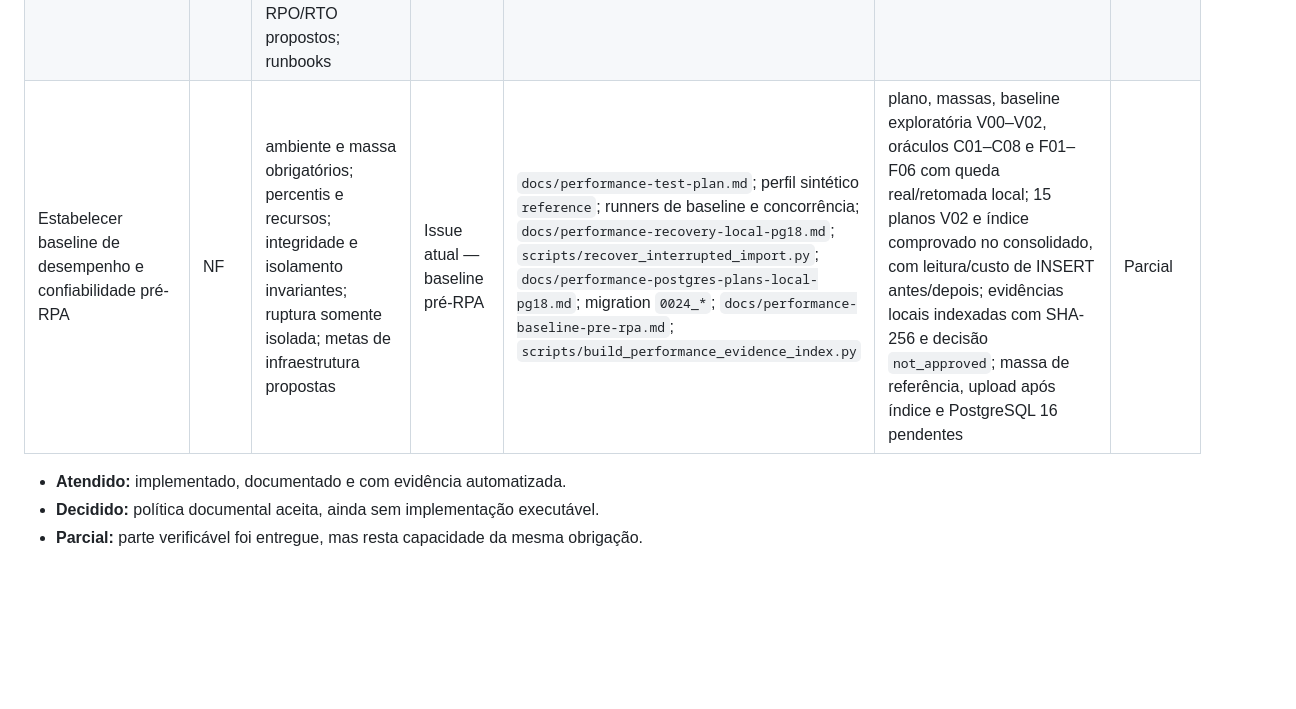
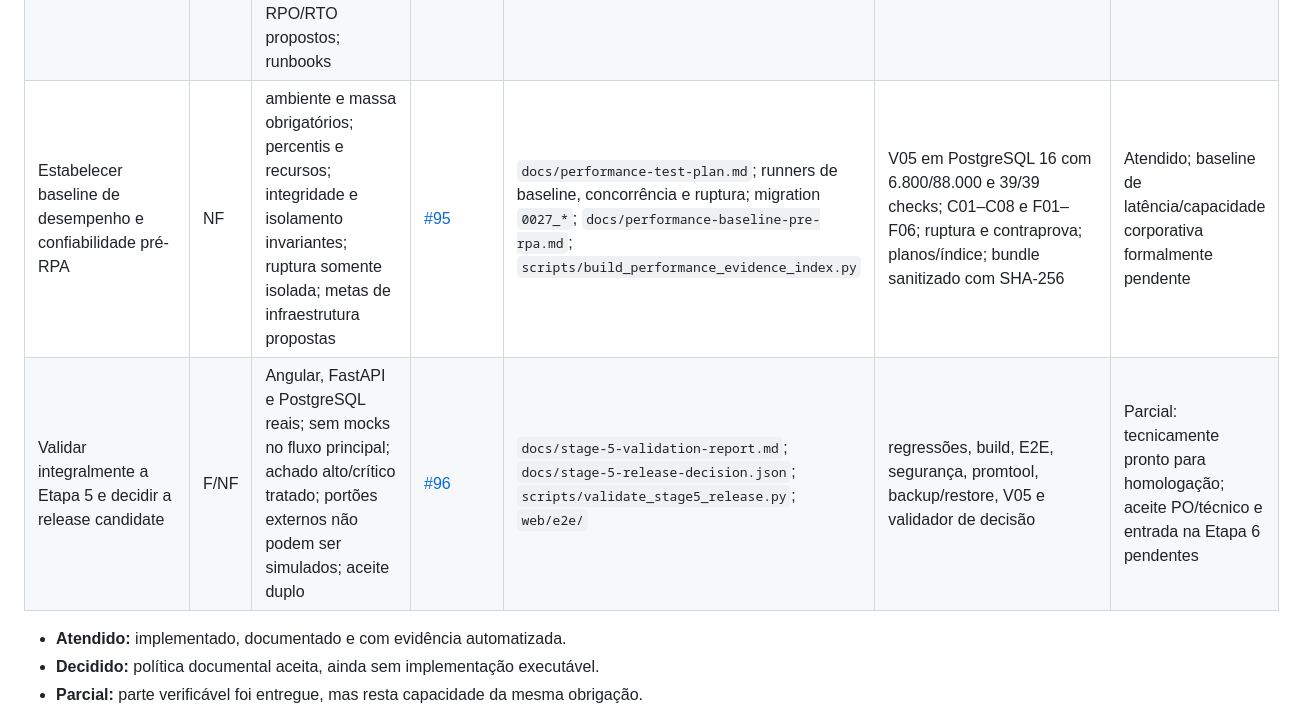
Before and after one commit to g-f307/synergia, a Markdown page: docs/traceability-matrix.md, the part around the change. GitHub-like rendering; blank space fills up the shorter version.

Commit message:
test(stage-5): validar carga concorrencia e recuperacao

```diff
--- a/docs/traceability-matrix.md
+++ b/docs/traceability-matrix.md
@@ -59,7 +59,8 @@ deliberadamente deixada para issue posterior.
 | Automatizar segurança ofensiva e cadeia de dependências | NF | DAST autenticado e restrito a ambiente descartável; regressão ofensiva; segredos; dependências Python/Node; imagem; SBOM; achados altos/críticos bloqueantes | [#92](https://github.com/g-f307/synergia/issues/92) | `scripts/security_release.py`; `docs/offensive-security.md`; `docs/security-release-policy.json`; job `security-release` | pytest de detectores/política; DAST; pip-audit; npm audit; Trivy; CycloneDX e artefatos sanitizados | Atendido |
 | Observar disponibilidade e jornadas críticas | NF | logs estruturados correlacionáveis; liveness independente; readiness de banco e armazenamento; métricas sem alta cardinalidade; alertas e painel reproduzíveis | [#93](https://github.com/g-f307/synergia/issues/93) | `app/observability/`; migration `0025_*`; `observability/`; `docs/observability.md` | testes unitários e PostgreSQL; promtool; OpenAPI; lint e CI | Atendido |
 | Proteger, reter e recuperar dados operacionais | NF | matriz integral; expurgo por allowlist; snapshot de banco e arquivos; restauração vazia; hashes e constraints; RPO/RTO propostos; runbooks | [#94](https://github.com/g-f307/synergia/issues/94) | `app/data_operations.py`; migration `0026_*`; `scripts/data_operations.py`; `docs/data-*.md`; `docs/runbooks/` | PostgreSQL 16 sintético; backup/restore; corrupção e ausência; promtool; reteste cruzado com exceção de projeto solo registrada | Atendido |
-| Estabelecer baseline de desempenho e confiabilidade pré-RPA | NF | ambiente e massa obrigatórios; percentis e recursos; integridade e isolamento invariantes; ruptura somente isolada; metas de infraestrutura propostas | Issue atual — baseline pré-RPA | `docs/performance-test-plan.md`; perfil sintético `reference`; runners de baseline e concorrência; `docs/performance-recovery-local-pg18.md`; `scripts/recover_interrupted_import.py`; `docs/performance-postgres-plans-local-pg18.md`; migration `0024_*`; `docs/performance-baseline-pre-rpa.md`; `scripts/build_performance_evidence_index.py` | plano, massas, baseline exploratória V00–V02, oráculos C01–C08 e F01–F06 com queda real/retomada local; 15 planos V02 e índice comprovado no consolidado, com leitura/custo de INSERT antes/depois; evidências locais indexadas com SHA-256 e decisão `not_approved`; massa de referência, upload após índice e PostgreSQL 16 pendentes | Parcial |
+| Estabelecer baseline de desempenho e confiabilidade pré-RPA | NF | ambiente e massa obrigatórios; percentis e recursos; integridade e isolamento invariantes; ruptura somente isolada; metas de infraestrutura propostas | [#95](https://github.com/g-f307/synergia/issues/95) | `docs/performance-test-plan.md`; runners de baseline, concorrência e ruptura; migration `0027_*`; `docs/performance-baseline-pre-rpa.md`; `scripts/build_performance_evidence_index.py` | V05 em PostgreSQL 16 com 6.800/88.000 e 39/39 checks; C01–C08 e F01–F06; ruptura e contraprova; planos/índice; bundle sanitizado com SHA-256 | Atendido; baseline de latência/capacidade corporativa formalmente pendente |
+| Validar integralmente a Etapa 5 e decidir a release candidate | F/NF | Angular, FastAPI e PostgreSQL reais; sem mocks no fluxo principal; achado alto/crítico tratado; portões externos não podem ser simulados; aceite duplo | [#96](https://github.com/g-f307/synergia/issues/96) | `docs/stage-5-validation-report.md`; `docs/stage-5-release-decision.json`; `scripts/validate_stage5_release.py`; `web/e2e/` | regressões, build, E2E, segurança, promtool, backup/restore, V05 e validador de decisão | Parcial: tecnicamente pronto para homologação; aceite PO/técnico e entrada na Etapa 6 pendentes |
 
 - **Atendido:** implementado, documentado e com evidência automatizada.
 - **Decidido:** política documental aceita, ainda sem implementação executável.
```
